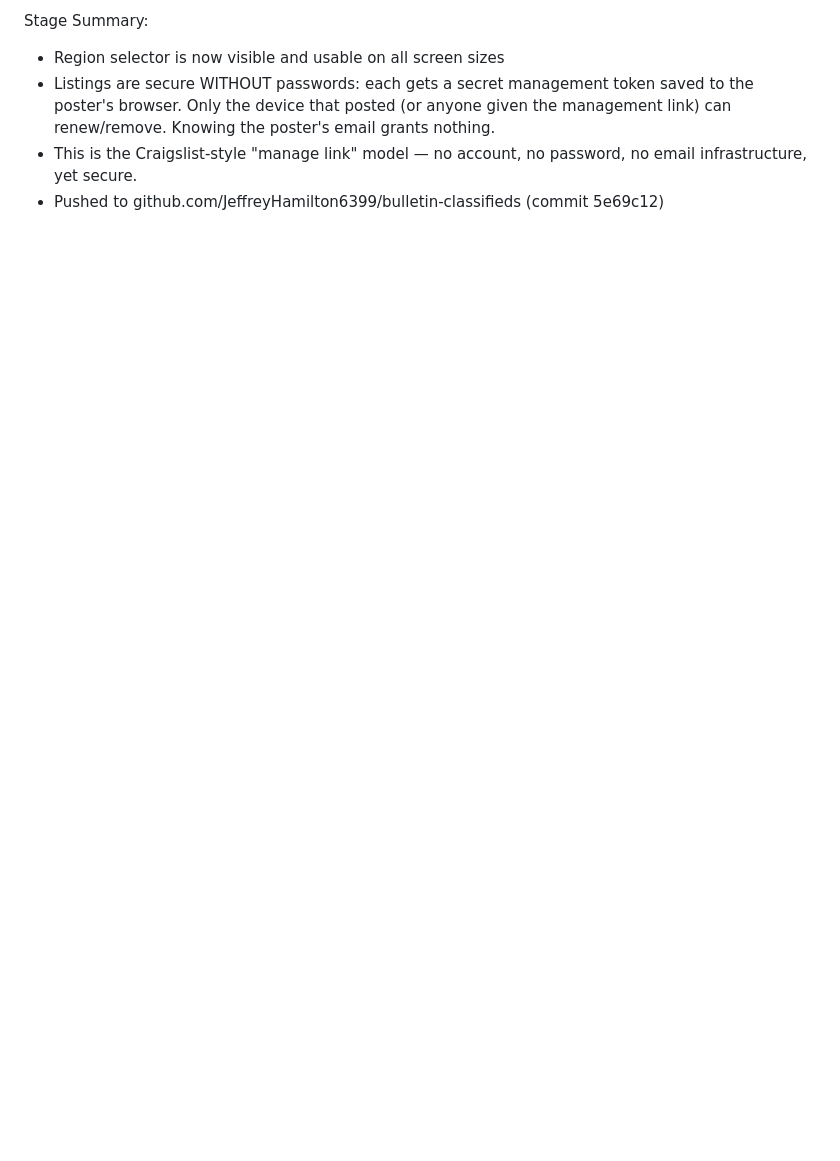
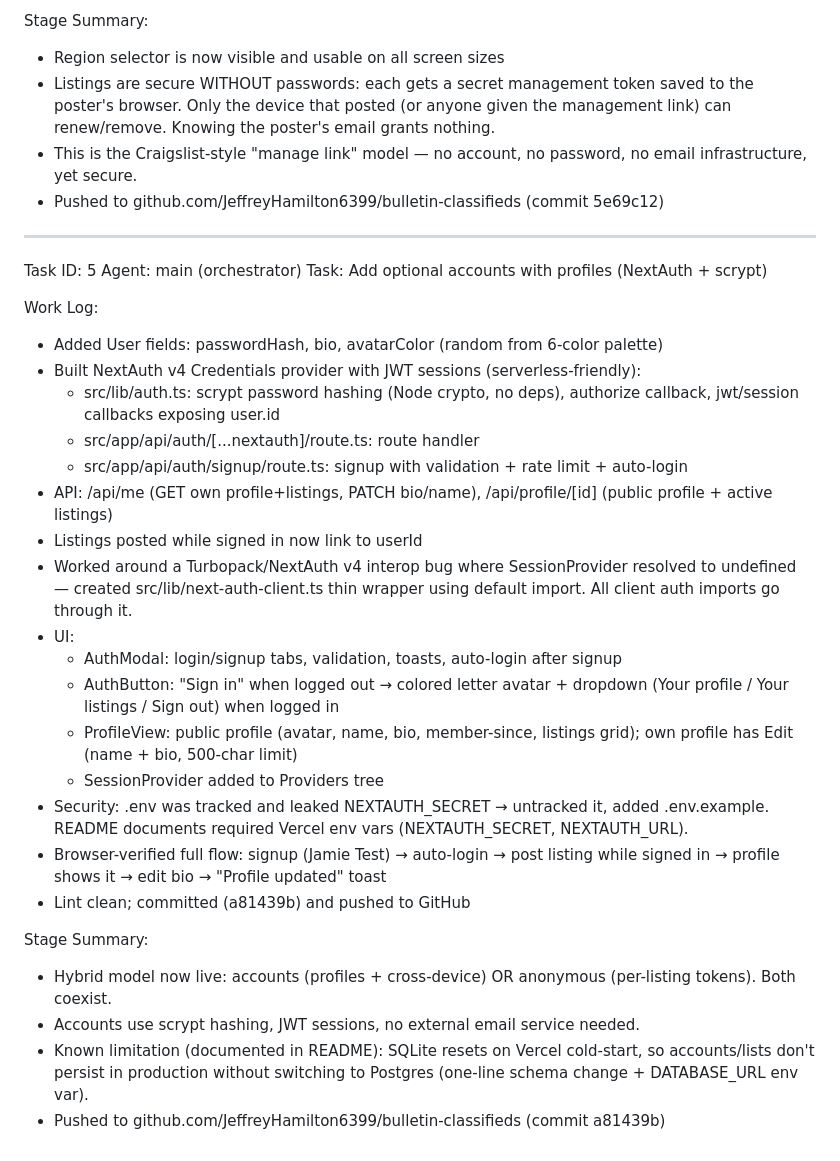
Before and after one commit to JeffreyHamilton6399/bulletin-classifieds, a Markdown page: worklog.md, the part around the change. GitHub-like rendering; blank space fills up the shorter version.

Commit message:
7241c0dd-4e21-40b3-a2a7-e4376282cea5

```diff
--- a/worklog.md
+++ b/worklog.md
@@ -103,3 +103,32 @@ Stage Summary:
 - Listings are secure WITHOUT passwords: each gets a secret management token saved to the poster's browser. Only the device that posted (or anyone given the management link) can renew/remove. Knowing the poster's email grants nothing.
 - This is the Craigslist-style "manage link" model — no account, no password, no email infrastructure, yet secure.
 - Pushed to github.com/JeffreyHamilton6399/bulletin-classifieds (commit 5e69c12)
+
+---
+Task ID: 5
+Agent: main (orchestrator)
+Task: Add optional accounts with profiles (NextAuth + scrypt)
+
+Work Log:
+- Added User fields: passwordHash, bio, avatarColor (random from 6-color palette)
+- Built NextAuth v4 Credentials provider with JWT sessions (serverless-friendly):
+  - src/lib/auth.ts: scrypt password hashing (Node crypto, no deps), authorize callback, jwt/session callbacks exposing user.id
+  - src/app/api/auth/[...nextauth]/route.ts: route handler
+  - src/app/api/auth/signup/route.ts: signup with validation + rate limit + auto-login
+- API: /api/me (GET own profile+listings, PATCH bio/name), /api/profile/[id] (public profile + active listings)
+- Listings posted while signed in now link to userId
+- Worked around a Turbopack/NextAuth v4 interop bug where SessionProvider resolved to undefined — created src/lib/next-auth-client.ts thin wrapper using default import. All client auth imports go through it.
+- UI:
+  - AuthModal: login/signup tabs, validation, toasts, auto-login after signup
+  - AuthButton: "Sign in" when logged out → colored letter avatar + dropdown (Your profile / Your listings / Sign out) when logged in
+  - ProfileView: public profile (avatar, name, bio, member-since, listings grid); own profile has Edit (name + bio, 500-char limit)
+  - SessionProvider added to Providers tree
+- Security: .env was tracked and leaked NEXTAUTH_SECRET → untracked it, added .env.example. README documents required Vercel env vars (NEXTAUTH_SECRET, NEXTAUTH_URL).
+- Browser-verified full flow: signup (Jamie Test) → auto-login → post listing while signed in → profile shows it → edit bio → "Profile updated" toast
+- Lint clean; committed (a81439b) and pushed to GitHub
+
+Stage Summary:
+- Hybrid model now live: accounts (profiles + cross-device) OR anonymous (per-listing tokens). Both coexist.
+- Accounts use scrypt hashing, JWT sessions, no external email service needed.
+- Known limitation (documented in README): SQLite resets on Vercel cold-start, so accounts/lists don't persist in production without switching to Postgres (one-line schema change + DATABASE_URL env var).
+- Pushed to github.com/JeffreyHamilton6399/bulletin-classifieds (commit a81439b)
```
